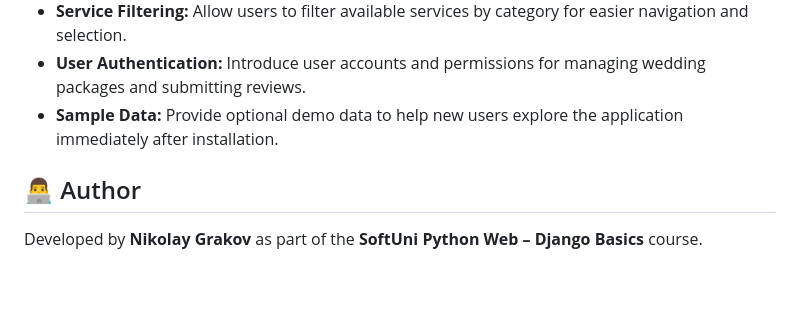
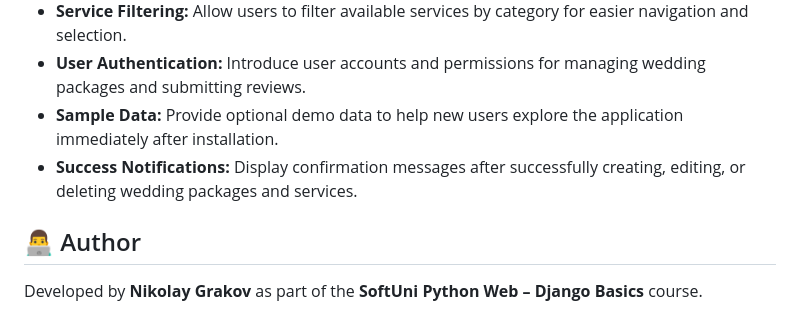
Before and after one commit to nikolaygrakow/Dream-Weddings, a Markdown page: README.md, the part around the change. Drawn GitHub-style; blank space fills up the shorter version.

Commit message:
docs: Update future improvements

```diff
--- a/README.md
+++ b/README.md
@@ -146,6 +146,7 @@ The application is organized into three Django apps:
 - **Service Filtering:** Allow users to filter available services by category for easier navigation and selection.
 - **User Authentication:** Introduce user accounts and permissions for managing wedding packages and submitting reviews.
 - **Sample Data:** Provide optional demo data to help new users explore the application immediately after installation.
+- **Success Notifications:** Display confirmation messages after successfully creating, editing, or deleting wedding packages and services.
 
 ## 👨‍💻 Author
 
```
